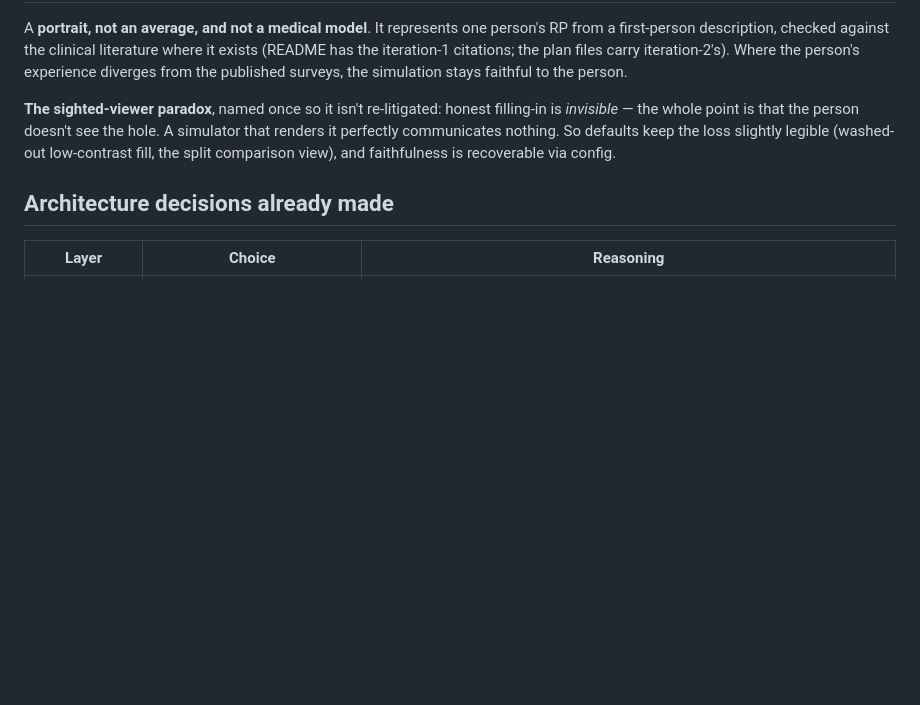
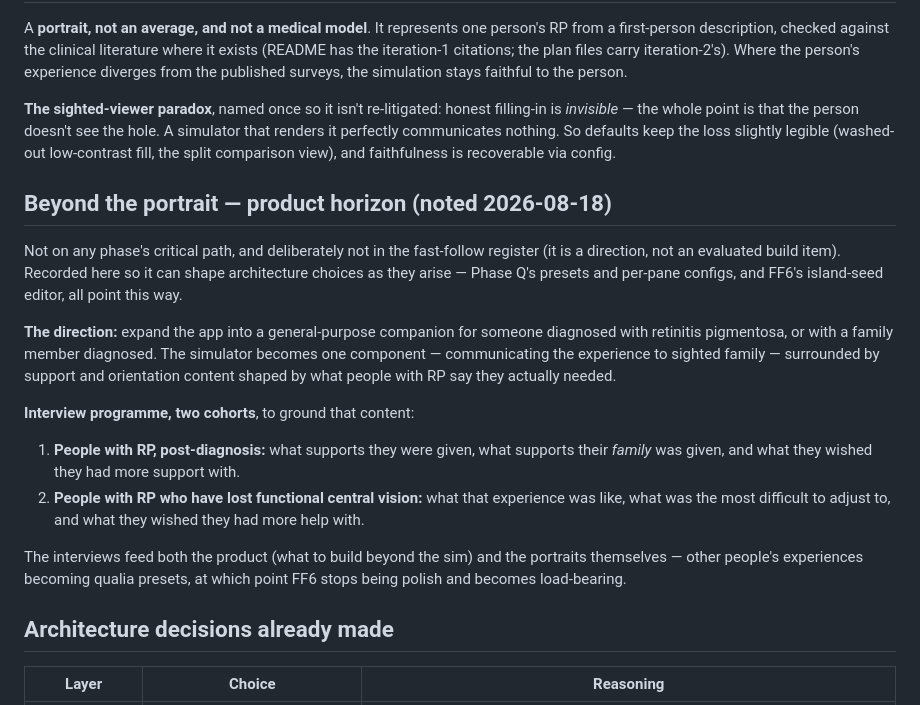
Before and after one commit to Amitoze/rp-simulator, a Markdown page: plan/00-context.md, the part around the change. Rendered like a GitHub page; blank space fills up the shorter version.

Commit message:
Note product horizon: general-purpose RP companion app + interview programme
Direction (not a phase): expand toward an app for people diagnosed with
RP and their families, grounded by two interview cohorts — post-diagnosis
support experience, and life after losing functional central vision.
Recorded in 00-context so it shapes architecture choices (Phase Q
presets/panes, FF6) without entering any critical path.

Co-Authored-By: Claude Fable 5 <noreply@anthropic.com>

```diff
--- a/plan/00-context.md
+++ b/plan/00-context.md
@@ -54,6 +54,32 @@ the hole. A simulator that renders it perfectly communicates nothing. So
 defaults keep the loss slightly legible (washed-out low-contrast fill, the
 split comparison view), and faithfulness is recoverable via config.
 
+## Beyond the portrait — product horizon (noted 2026-08-18)
+
+Not on any phase's critical path, and deliberately not in the fast-follow
+register (it is a direction, not an evaluated build item). Recorded here
+so it can shape architecture choices as they arise — Phase Q's presets
+and per-pane configs, and FF6's island-seed editor, all point this way.
+
+**The direction:** expand the app into a general-purpose companion for
+someone diagnosed with retinitis pigmentosa, or with a family member
+diagnosed. The simulator becomes one component — communicating the
+experience to sighted family — surrounded by support and orientation
+content shaped by what people with RP say they actually needed.
+
+**Interview programme, two cohorts**, to ground that content:
+
+1. **People with RP, post-diagnosis:** what supports they were given,
+   what supports their *family* was given, and what they wished they had
+   more support with.
+2. **People with RP who have lost functional central vision:** what that
+   experience was like, what was the most difficult to adjust to, and
+   what they wished they had more help with.
+
+The interviews feed both the product (what to build beyond the sim) and
+the portraits themselves — other people's experiences becoming qualia
+presets, at which point FF6 stops being polish and becomes load-bearing.
+
 ## Architecture decisions already made
 
 | Layer | Choice | Reasoning |
```
